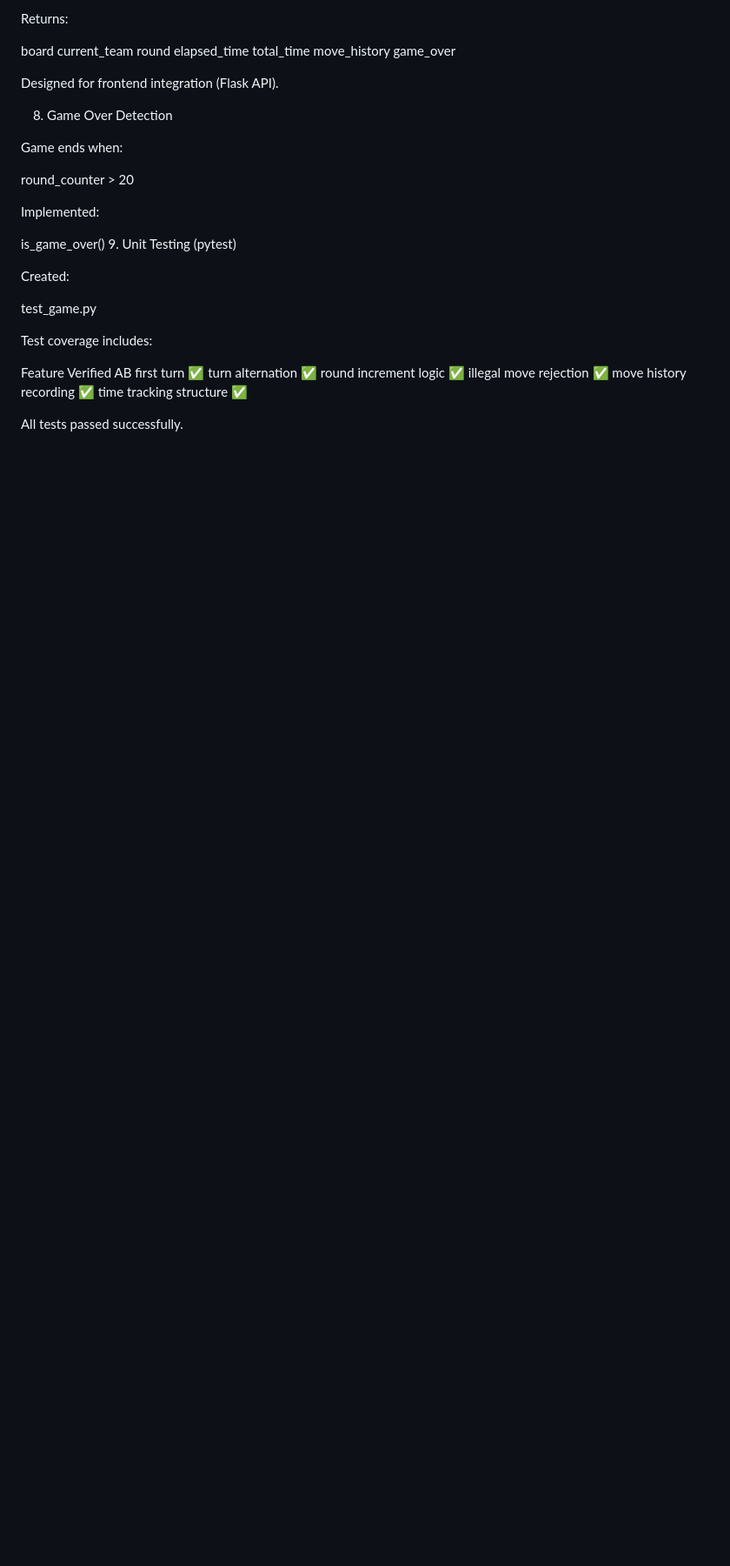
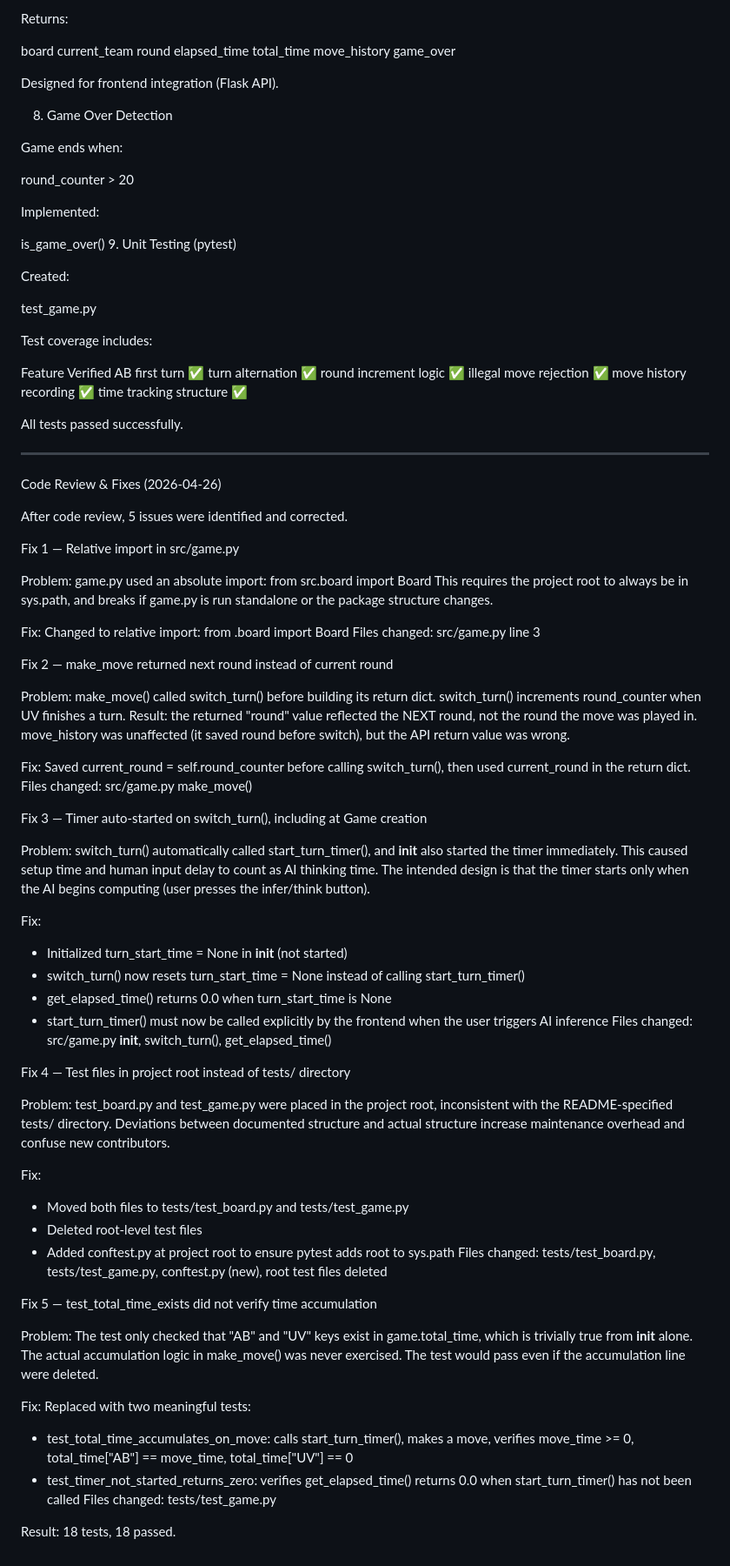
Before and after one commit to Chenredfish/Artificial_Intelligence_Project_2026, a Markdown page: BATCH2_3_PROGRESS.md, the part around the change. Shown at 87% size. GitHub-like rendering; blank space fills up the shorter version.

```diff
--- a/BATCH2_3_PROGRESS.md
+++ b/BATCH2_3_PROGRESS.md
@@ -320,3 +320,66 @@ move history recording	✅
 time tracking structure	✅
 
 All tests passed successfully.
+
+---
+
+Code Review & Fixes (2026-04-26)
+
+After code review, 5 issues were identified and corrected.
+
+Fix 1 — Relative import in src/game.py
+
+Problem:
+game.py used an absolute import: from src.board import Board
+This requires the project root to always be in sys.path, and breaks if game.py is run standalone or the package structure changes.
+
+Fix:
+Changed to relative import: from .board import Board
+Files changed: src/game.py line 3
+
+Fix 2 — make_move returned next round instead of current round
+
+Problem:
+make_move() called switch_turn() before building its return dict.
+switch_turn() increments round_counter when UV finishes a turn.
+Result: the returned "round" value reflected the NEXT round, not the round the move was played in. move_history was unaffected (it saved round before switch), but the API return value was wrong.
+
+Fix:
+Saved current_round = self.round_counter before calling switch_turn(), then used current_round in the return dict.
+Files changed: src/game.py make_move()
+
+Fix 3 — Timer auto-started on switch_turn(), including at Game creation
+
+Problem:
+switch_turn() automatically called start_turn_timer(), and __init__ also started the timer immediately. This caused setup time and human input delay to count as AI thinking time. The intended design is that the timer starts only when the AI begins computing (user presses the infer/think button).
+
+Fix:
+- Initialized turn_start_time = None in __init__ (not started)
+- switch_turn() now resets turn_start_time = None instead of calling start_turn_timer()
+- get_elapsed_time() returns 0.0 when turn_start_time is None
+- start_turn_timer() must now be called explicitly by the frontend when the user triggers AI inference
+Files changed: src/game.py __init__, switch_turn(), get_elapsed_time()
+
+Fix 4 — Test files in project root instead of tests/ directory
+
+Problem:
+test_board.py and test_game.py were placed in the project root, inconsistent with the README-specified tests/ directory. Deviations between documented structure and actual structure increase maintenance overhead and confuse new contributors.
+
+Fix:
+- Moved both files to tests/test_board.py and tests/test_game.py
+- Deleted root-level test files
+- Added conftest.py at project root to ensure pytest adds root to sys.path
+Files changed: tests/test_board.py, tests/test_game.py, conftest.py (new), root test files deleted
+
+Fix 5 — test_total_time_exists did not verify time accumulation
+
+Problem:
+The test only checked that "AB" and "UV" keys exist in game.total_time, which is trivially true from __init__ alone. The actual accumulation logic in make_move() was never exercised. The test would pass even if the accumulation line were deleted.
+
+Fix:
+Replaced with two meaningful tests:
+- test_total_time_accumulates_on_move: calls start_turn_timer(), makes a move, verifies move_time >= 0, total_time["AB"] == move_time, total_time["UV"] == 0
+- test_timer_not_started_returns_zero: verifies get_elapsed_time() returns 0.0 when start_turn_timer() has not been called
+Files changed: tests/test_game.py
+
+Result: 18 tests, 18 passed.
```
Also changed, not shown: README.md (+8 -2 lines).
